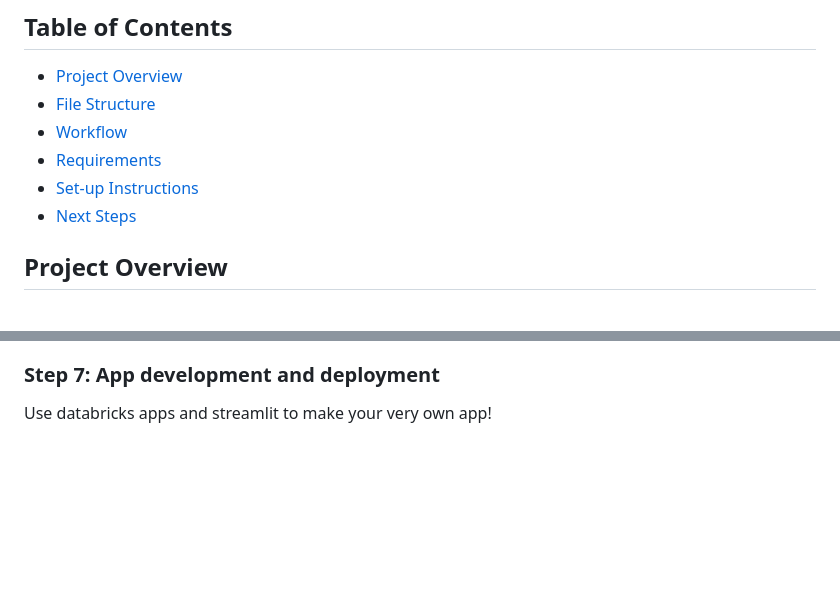
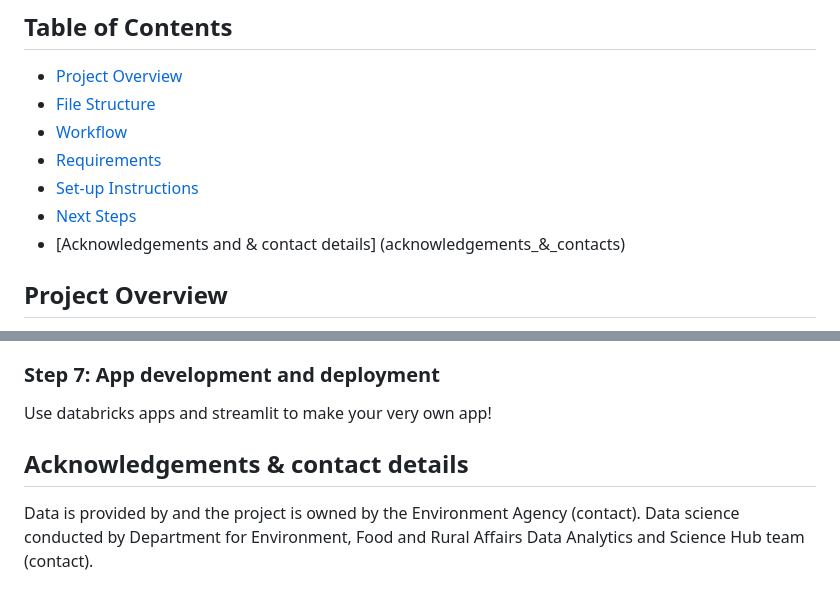
Before and after one commit to rachellennon-defra/SpottingSalmon, a Markdown page: README.md, 2 parts joined by grey strips. Drawn GitHub-style; blank space fills up the shorter version.

Commit message:
Add acknowledgements and contact details to README
Added acknowledgements and contact details section.

```diff
--- a/README.md
+++ b/README.md
@@ -8,6 +8,7 @@ This repository demonstrate a computer vision machine learning workflow using a
 - [Requirements](#requirements)
 - [Set-up Instructions](#set-up-instructions)
 - [Next Steps](#next-steps)
+- [Acknowledgements and & contact details] (acknowledgements_&_contacts)
 
 ## Project Overview
 The research and development project was initiated to automate the monitoring of wild salmon populations as traditional monitoring methods are time-consuming, and resource intensive. The workflow includes:
@@ -96,3 +97,8 @@ Open the model_logging notebook to log and register the model in the workspace,
 
 ### Step 7: App development and deployment
 Use databricks apps and streamlit to make your very own app!
+
+
+
+## Acknowledgements & contact details
+Data is provided by and the project is owned by the Environment Agency (contact). Data science conducted by Department for Environment, Food and Rural Affairs Data Analytics and Science Hub team (contact).
```
